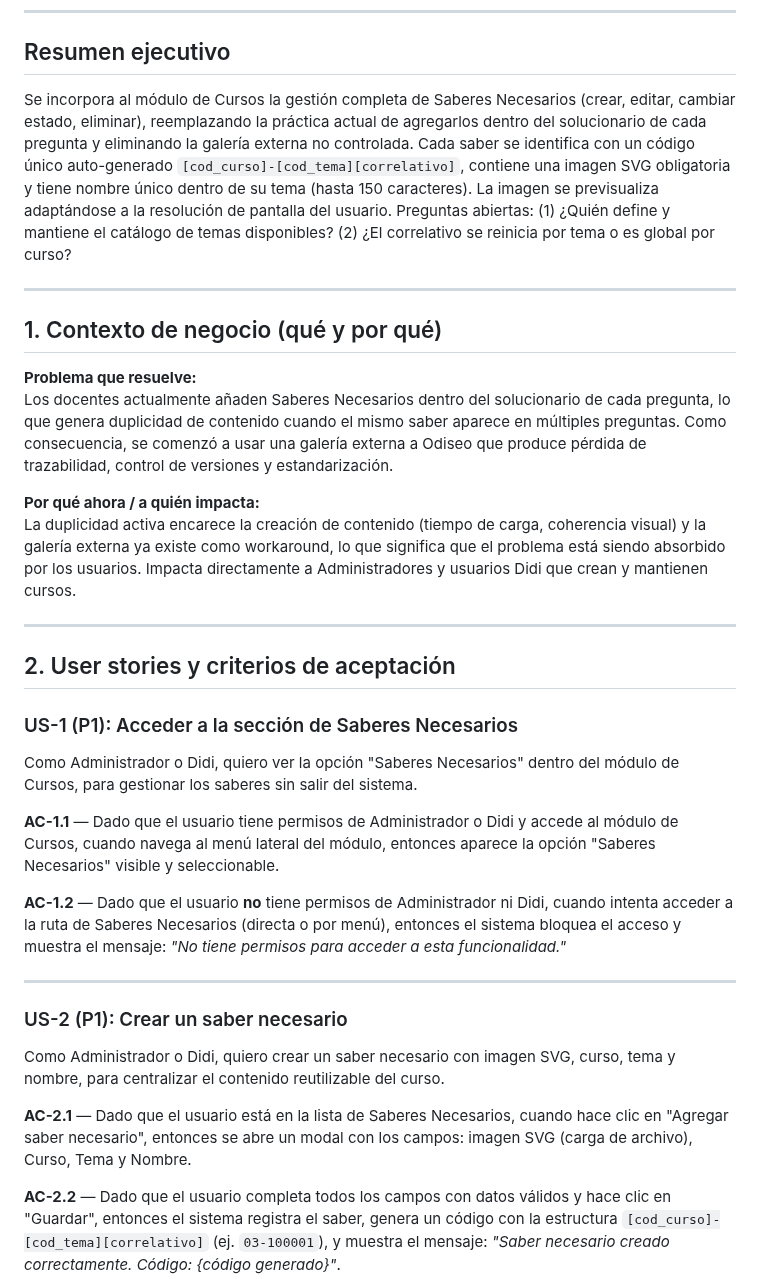
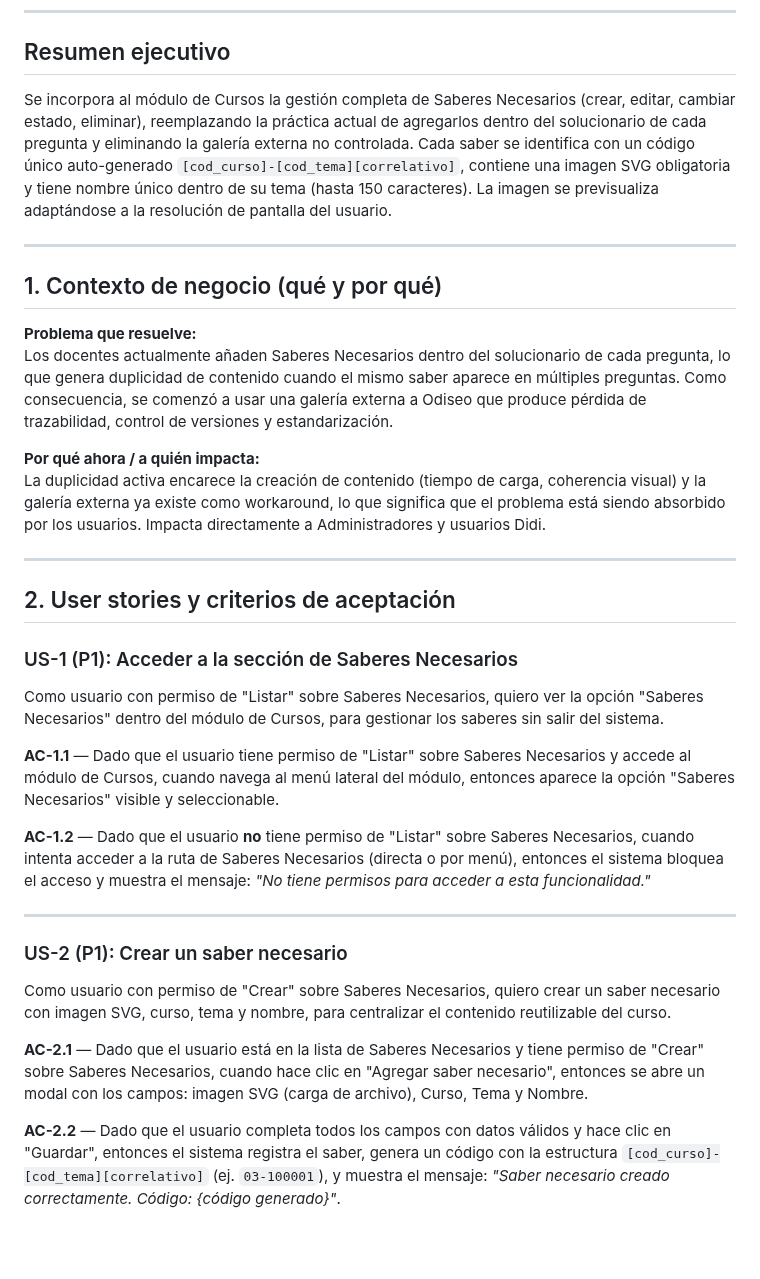
Before and after one commit to evelyn-vnx/equipo_l2, a Markdown page: taller-2/feature-saberes-necesario-grupo2/spec.md, the part around one of its changes. Drawn GitHub-style; blank space fills up the shorter version.

```diff
--- a/taller-2/feature-saberes-necesario-grupo2/spec.md
+++ b/taller-2/feature-saberes-necesario-grupo2/spec.md
@@ -9,7 +9,7 @@
 
 ## Resumen ejecutivo
 
-Se incorpora al módulo de Cursos la gestión completa de Saberes Necesarios (crear, editar, cambiar estado, eliminar), reemplazando la práctica actual de agregarlos dentro del solucionario de cada pregunta y eliminando la galería externa no controlada. Cada saber se identifica con un código único auto-generado `[cod_curso]-[cod_tema][correlativo]`, contiene una imagen SVG obligatoria y tiene nombre único dentro de su tema (hasta 150 caracteres). La imagen se previsualiza adaptándose a la resolución de pantalla del usuario. Preguntas abiertas: (1) ¿Quién define y mantiene el catálogo de temas disponibles? (2) ¿El correlativo se reinicia por tema o es global por curso?
+Se incorpora al módulo de Cursos la gestión completa de Saberes Necesarios (crear, editar, cambiar estado, eliminar), reemplazando la práctica actual de agregarlos dentro del solucionario de cada pregunta y eliminando la galería externa no controlada. Cada saber se identifica con un código único auto-generado `[cod_curso]-[cod_tema][correlativo]`, contiene una imagen SVG obligatoria y tiene nombre único dentro de su tema (hasta 150 caracteres). La imagen se previsualiza adaptándose a la resolución de pantalla del usuario.
 
 ---
 
@@ -19,25 +19,25 @@ Se incorpora al módulo de Cursos la gestión completa de Saberes Necesarios (cr
 Los docentes actualmente añaden Saberes Necesarios dentro del solucionario de cada pregunta, lo que genera duplicidad de contenido cuando el mismo saber aparece en múltiples preguntas. Como consecuencia, se comenzó a usar una galería externa a Odiseo que produce pérdida de trazabilidad, control de versiones y estandarización.
 
 **Por qué ahora / a quién impacta:**
-La duplicidad activa encarece la creación de contenido (tiempo de carga, coherencia visual) y la galería externa ya existe como workaround, lo que significa que el problema está siendo absorbido por los usuarios. Impacta directamente a Administradores y usuarios Didi que crean y mantienen cursos.
+La duplicidad activa encarece la creación de contenido (tiempo de carga, coherencia visual) y la galería externa ya existe como workaround, lo que significa que el problema está siendo absorbido por los usuarios. Impacta directamente a Administradores y usuarios Didi.
 
 ---
 
 ## 2. User stories y criterios de aceptación
 
 ### US-1 (P1): Acceder a la sección de Saberes Necesarios
-Como Administrador o Didi, quiero ver la opción "Saberes Necesarios" dentro del módulo de Cursos, para gestionar los saberes sin salir del sistema.
+Como usuario con permiso de "Listar" sobre Saberes Necesarios, quiero ver la opción "Saberes Necesarios" dentro del módulo de Cursos, para gestionar los saberes sin salir del sistema.
 
-**AC-1.1** — Dado que el usuario tiene permisos de Administrador o Didi y accede al módulo de Cursos, cuando navega al menú lateral del módulo, entonces aparece la opción "Saberes Necesarios" visible y seleccionable.
+**AC-1.1** — Dado que el usuario tiene permiso de "Listar" sobre Saberes Necesarios y accede al módulo de Cursos, cuando navega al menú lateral del módulo, entonces aparece la opción "Saberes Necesarios" visible y seleccionable.
 
-**AC-1.2** — Dado que el usuario **no** tiene permisos de Administrador ni Didi, cuando intenta acceder a la ruta de Saberes Necesarios (directa o por menú), entonces el sistema bloquea el acceso y muestra el mensaje: _"No tiene permisos para acceder a esta funcionalidad."_
+**AC-1.2** — Dado que el usuario **no** tiene permiso de "Listar" sobre Saberes Necesarios, cuando intenta acceder a la ruta de Saberes Necesarios (directa o por menú), entonces el sistema bloquea el acceso y muestra el mensaje: _"No tiene permisos para acceder a esta funcionalidad."_
 
 ---
 
 ### US-2 (P1): Crear un saber necesario
-Como Administrador o Didi, quiero crear un saber necesario con imagen SVG, curso, tema y nombre, para centralizar el contenido reutilizable del curso.
+Como usuario con permiso de "Crear" sobre Saberes Necesarios, quiero crear un saber necesario con imagen SVG, curso, tema y nombre, para centralizar el contenido reutilizable del curso.
 
-**AC-2.1** — Dado que el usuario está en la lista de Saberes Necesarios, cuando hace clic en "Agregar saber necesario", entonces se abre un modal con los campos: imagen SVG (carga de archivo), Curso, Tema y Nombre.
+**AC-2.1** — Dado que el usuario está en la lista de Saberes Necesarios y tiene permiso de "Crear" sobre Saberes Necesarios, cuando hace clic en "Agregar saber necesario", entonces se abre un modal con los campos: imagen SVG (carga de archivo), Curso, Tema y Nombre.
 
 **AC-2.2** — Dado que el usuario completa todos los campos con datos válidos y hace clic en "Guardar", entonces el sistema registra el saber, genera un código con la estructura `[cod_curso]-[cod_tema][correlativo]` (ej. `03-100001`), y muestra el mensaje: _"Saber necesario creado correctamente. Código: {código generado}"_.
 
```
Also changed, not shown: other parts of taller-2/feature-saberes-necesario-grupo2/spec.md (+25 -26 lines).
